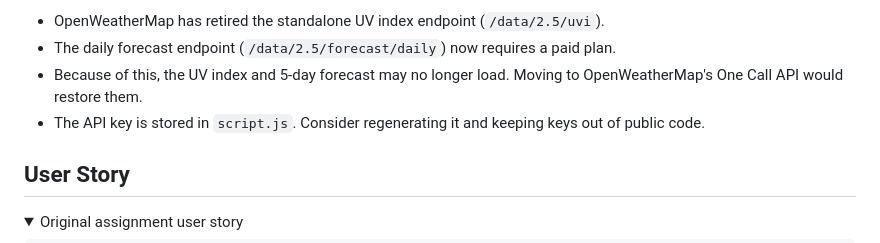
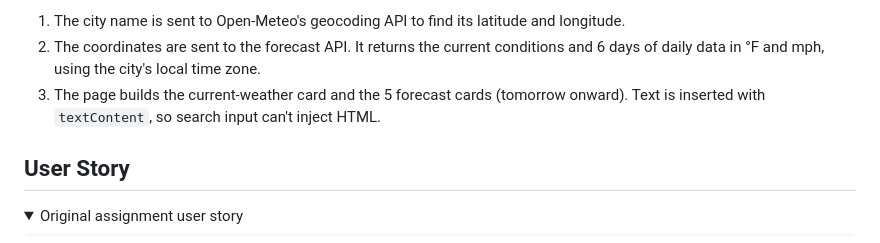
Before and after one commit to ChristianJKrantz/weather-dashboard, a Markdown page: README.md, the part around one of its changes. GitHub-like rendering; folded sections open.

```diff
--- a/README.md
+++ b/README.md
@@ -69,8 +65,7 @@ No build step is needed.
 
-- OpenWeatherMap has retired the standalone UV index endpoint (`/data/2.5/uvi`).
-- The daily forecast endpoint (`/data/2.5/forecast/daily`) now requires a paid plan.
-- Because of this, the UV index and 5-day forecast may no longer load. Moving to OpenWeatherMap's One Call API would restore them.
-- The API key is stored in `script.js`. Consider regenerating it and keeping keys out of public code.
+1. The city name is sent to Open-Meteo's geocoding API to find its latitude and longitude.
+2. The coordinates are sent to the forecast API. It returns the current conditions and 6 days of daily data in °F and mph, using the city's local time zone.
+3. The page builds the current-weather card and the 5 forecast cards (tomorrow onward). Text is inserted with `textContent`, so search input can't inject HTML.
 
 ## User Story
 
```
Also changed, not shown: other parts of README.md (+24 -28 lines), docs/screenshot.png, 3 other files.
